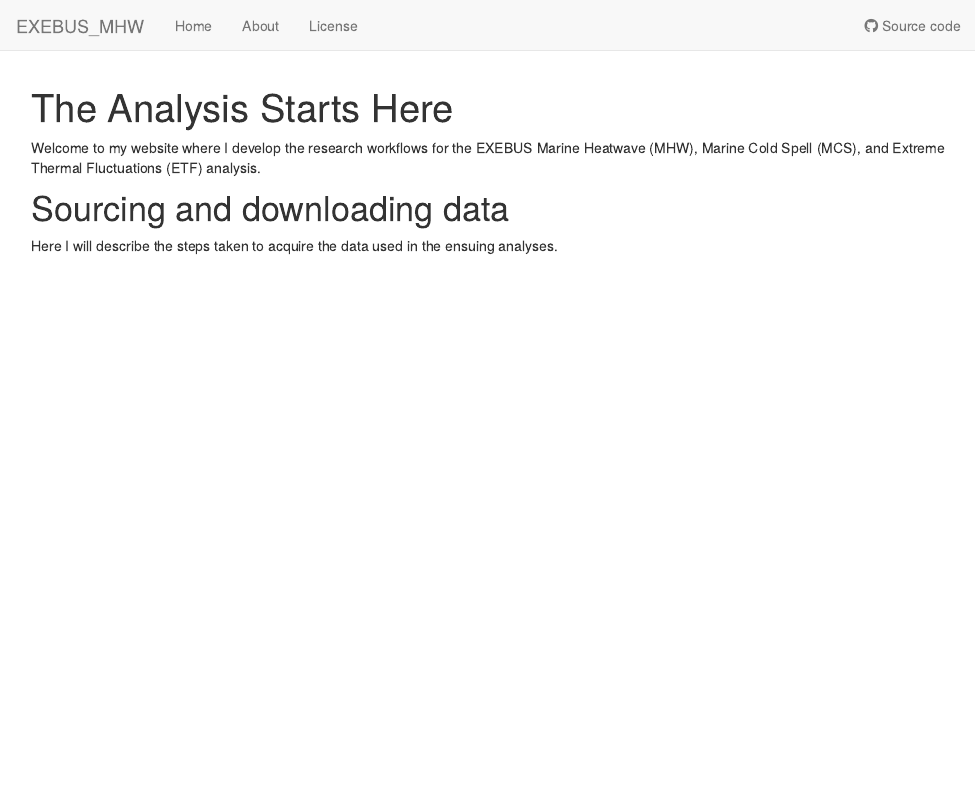
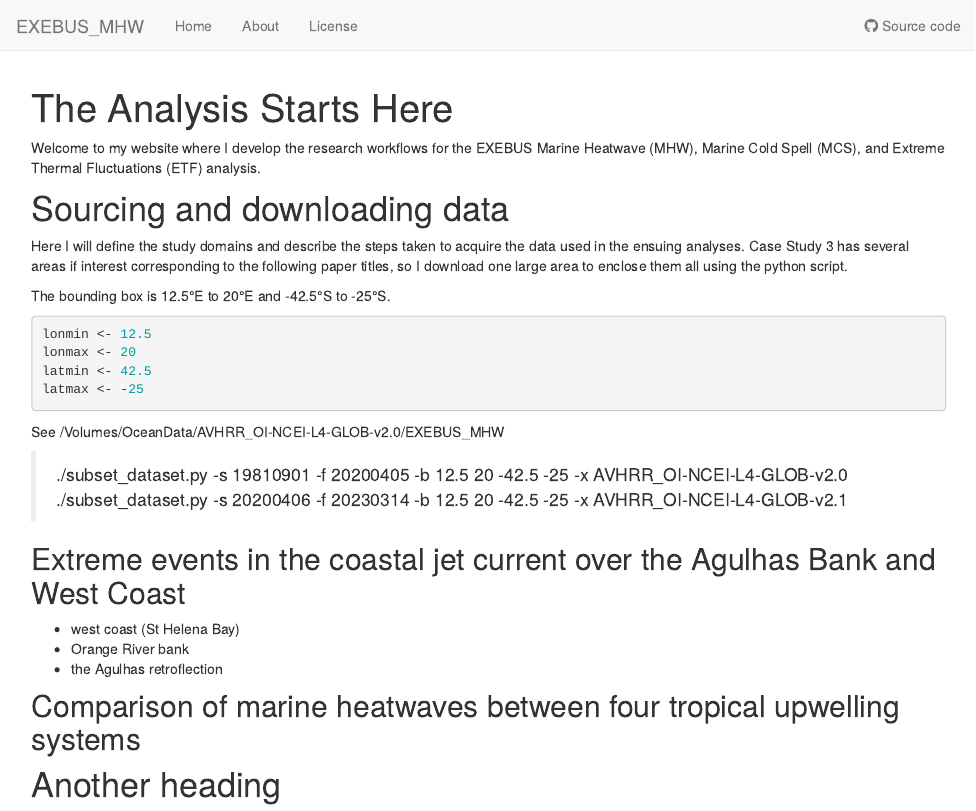
Before and after one commit to ajsmit/EXEBUS_MHW, an R Markdown document (analysis/index.Rmd): the page in a window 1100 px wide, from its top. Rendered offline with R 4.5, knitr and Pandoc, with nearby package versions; drawn as R Markdown's standard HTML page in place of the format the file asks for.

Commit message:
Initial version

````diff
--- a/analysis/index.Rmd
+++ b/analysis/index.Rmd
@@ -12,4 +12,28 @@ Welcome to my website where I develop the research workflows for the EXEBUS Mari
 
 # Sourcing and downloading data
 
-Here I will describe the steps taken to acquire the data used in the ensuing analyses.
+Here I will define the study domains and describe the steps taken to acquire the data used in the ensuing analyses. Case Study 3 has several areas if interest corresponding to the following paper titles, so I download one large area to enclose them all using the python script.
+
+The bounding box is 12.5°E to 20°E and -42.5°S to -25°S.
+
+```{r}
+lonmin <- 12.5
+lonmax <- 20
+latmin <- 42.5
+latmax <- -25
+```
+
+See /Volumes/OceanData/AVHRR_OI-NCEI-L4-GLOB-v2.0/EXEBUS_MHW
+
+> ./subset_dataset.py -s 19810901 -f 20200405 -b 12.5 20 -42.5 -25 -x AVHRR_OI-NCEI-L4-GLOB-v2.0
+> ./subset_dataset.py -s 20200406 -f 20230314 -b 12.5 20 -42.5 -25 -x AVHRR_OI-NCEI-L4-GLOB-v2.1
+
+## Extreme events in the coastal jet current over the Agulhas Bank and West Coast
+
+* west coast (St Helena Bay)
+* Orange River bank
+* the Agulhas retroflection
+
+## Comparison of marine heatwaves between four tropical upwelling systems
+
+# Another heading
````
Also changed, not shown: 1 other file.
